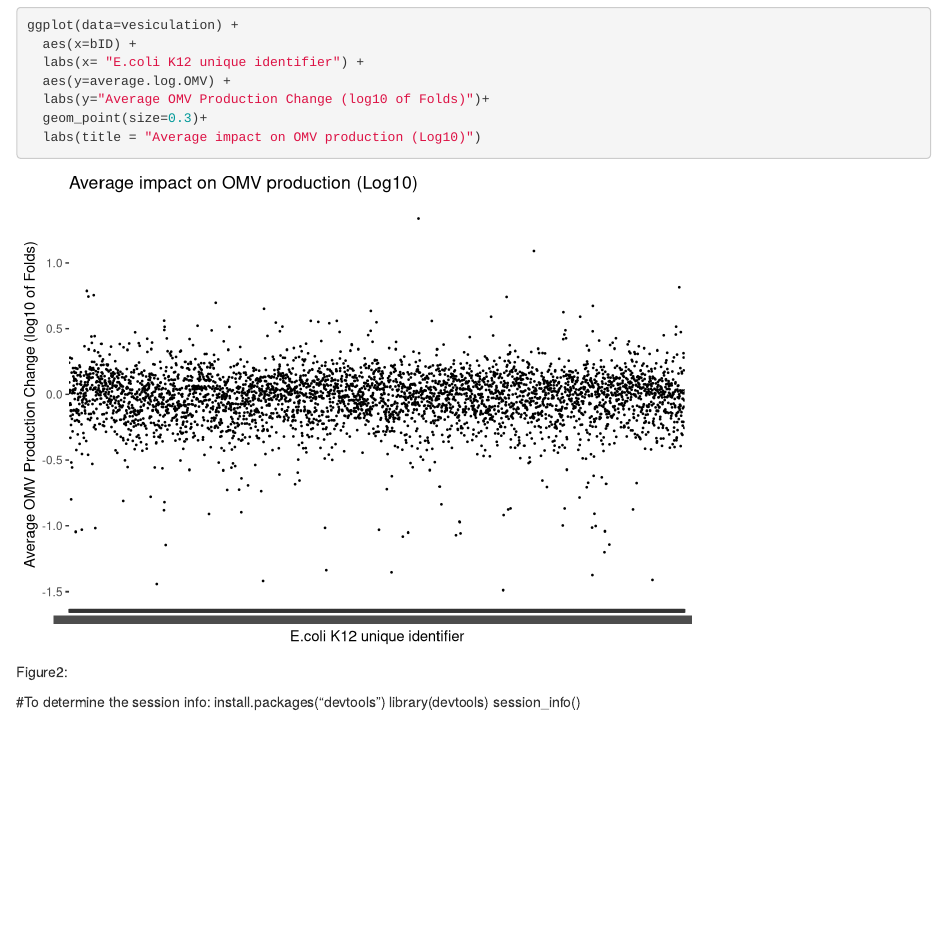
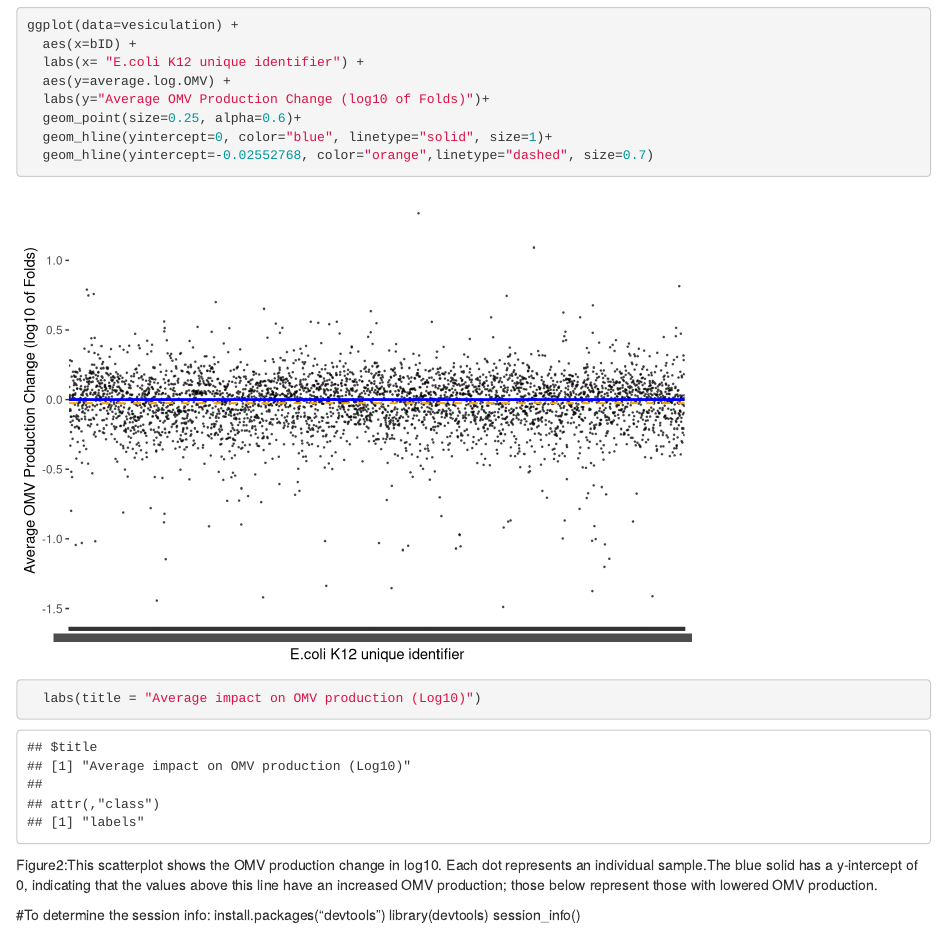
Before and after one commit to Jiucheng-Ding/BIOMI6300_Project1, an R Markdown document (Analysis/OMV-analysis.Rmd): the page in a window 1100 px wide, from 2400 px down. Rendered offline with R 4.5, knitr and Pandoc, with nearby package versions.

Commit message:
Some more small changes on the figures, such as alpha value of the dots.

````diff
--- a/Analysis/OMV-analysis.Rmd
+++ b/Analysis/OMV-analysis.Rmd
@@ -59,10 +59,16 @@ ggplot(data=vesiculation) +
   labs(x= "E.coli K12 unique identifier") +
   aes(y=average.log.OMV) +
   labs(y="Average OMV Production Change (log10 of Folds)")+
-  geom_point(size=0.3)+
+  geom_point(size=0.25, alpha=0.6)+
+  geom_hline(yintercept=0, color="blue", linetype="solid", size=1)+
+  geom_hline(yintercept=-0.02552768, color="orange",linetype="dashed", size=0.7)
   labs(title = "Average impact on OMV production (Log10)")
 ```
-Figure2:
+Figure2:This scatterplot shows the OMV production change in log10. Each dot represents an individual sample.The blue solid has a y-intercept of 0, indicating that the values above this line have an increased OMV production; those below represent those with lowered OMV production.
+
+
+
+
 
 
 
````
Also changed, not shown: Analysis/OMV-analysis.Rmd (2 more changed lines).
